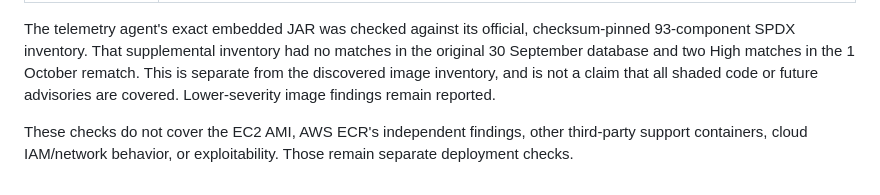
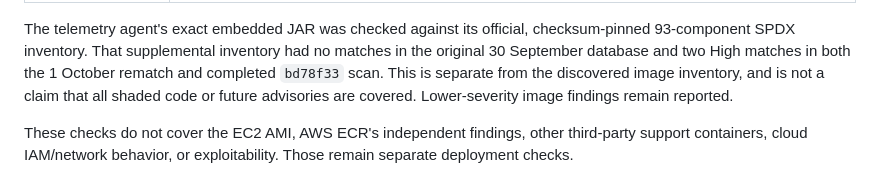
Before and after one commit to pes1ug23am910/auctionhouse, a Markdown page: ops/security/REVIEW.md, the part around one of its changes. Rendered like a GitHub page.

```diff
--- a/ops/security/REVIEW.md
+++ b/ops/security/REVIEW.md
@@ -169,8 +203,8 @@ Remaining prerequisites include:
 
 The telemetry agent's exact embedded JAR was checked against its official,
 checksum-pinned 93-component SPDX inventory. That supplemental inventory had
-no matches in the original 30 September database and two High matches in the
-1 October rematch. This is separate from the discovered image
+no matches in the original 30 September database and two High matches in both
+the 1 October rematch and completed `bd78f33` scan. This is separate from the discovered image
 inventory, and is not a claim that all shaded code or future advisories are
 covered. Lower-severity image findings remain reported.
 
```
Also changed, not shown: other parts of ops/security/REVIEW.md (+42 -8 lines).
